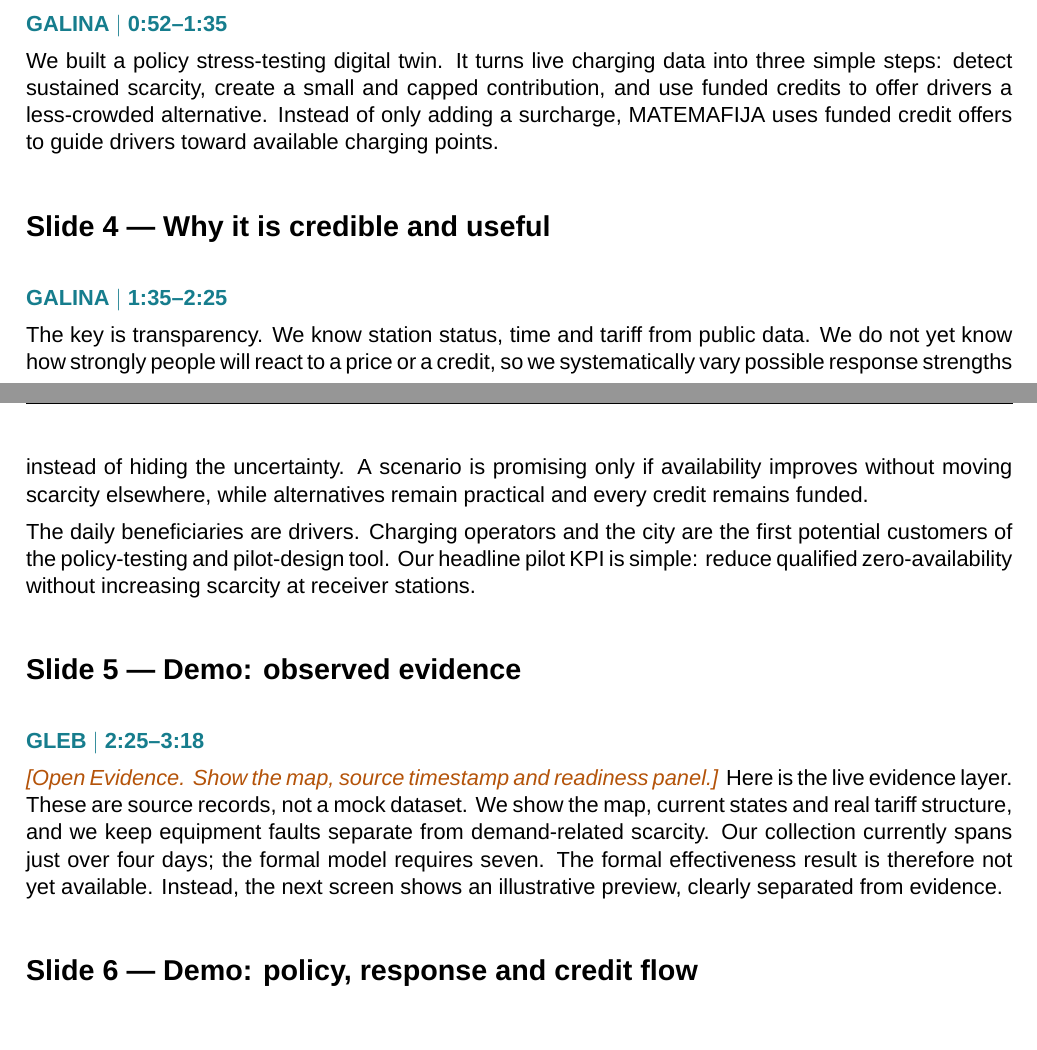
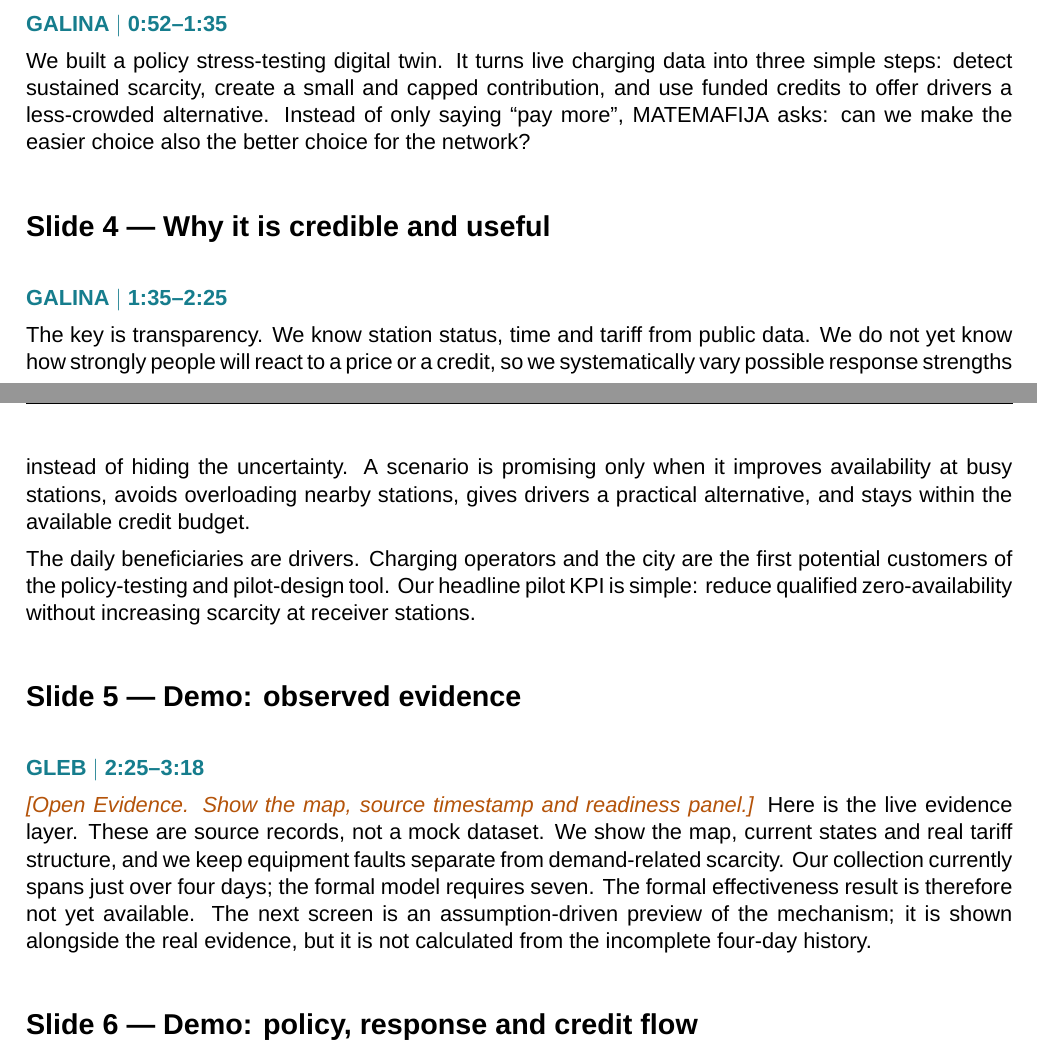
Before and after one commit to glebmkhv/matemafija-ev-charging, a LaTeX document (docs/matemafija_five_minute_speech.tex): two parts of pages 1 and 2 of 3, joined at a grey line, cut so that both start at the same text. Compiled offline with XeLaTeX; a missing font is replaced by an installed copy or a similar font.

Commit message:
Clarify pitch solution and preview provenance

```diff
--- a/docs/matemafija_five_minute_speech.tex
+++ b/docs/matemafija_five_minute_speech.tex
@@ -33,18 +33,18 @@ Vilnius already has charging infrastructure and public data, but availability is
 
 \section*{Slide 3 --- The solution}
 \speaker{GALINA}{0:52--1:35}
-We built a policy stress-testing digital twin. It turns live charging data into three simple steps: detect sustained scarcity, create a small and capped contribution, and use funded credits to offer drivers a less-crowded alternative. Instead of only adding a surcharge, MATEMAFIJA uses funded credit offers to guide drivers toward available charging points.
+We built a policy stress-testing digital twin. It turns live charging data into three simple steps: detect sustained scarcity, create a small and capped contribution, and use funded credits to offer drivers a less-crowded alternative. Instead of only saying ``pay more'', MATEMAFIJA asks: can we make the easier choice also the better choice for the network?
 
 \section*{Slide 4 --- Why it is credible and useful}
 \speaker{GALINA}{1:35--2:25}
-The key is transparency. We know station status, time and tariff from public data. We do not yet know how strongly people will react to a price or a credit, so we systematically vary possible response strengths instead of hiding the uncertainty. A scenario is promising only if availability improves without moving scarcity elsewhere, while alternatives remain practical and every credit remains funded.
+The key is transparency. We know station status, time and tariff from public data. We do not yet know how strongly people will react to a price or a credit, so we systematically vary possible response strengths instead of hiding the uncertainty. A scenario is promising only when it improves availability at busy stations, avoids overloading nearby stations, gives drivers a practical alternative, and stays within the available credit budget.
 
 The daily beneficiaries are drivers. Charging operators and the city are the first potential customers of the policy-testing and pilot-design tool. Our headline pilot KPI is simple: reduce qualified zero-availability without increasing scarcity at receiver stations.
 
 \section*{Slide 5 --- Demo: observed evidence}
 \speaker{GLEB}{2:25--3:18}
 \cue{Open Evidence. Show the map, source timestamp and readiness panel.}
-Here is the live evidence layer. These are source records, not a mock dataset. We show the map, current states and real tariff structure, and we keep equipment faults separate from demand-related scarcity. Our collection currently spans just over four days; the formal model requires seven. The formal effectiveness result is therefore not yet available. Instead, the next screen shows an illustrative preview, clearly separated from evidence.
+Here is the live evidence layer. These are source records, not a mock dataset. We show the map, current states and real tariff structure, and we keep equipment faults separate from demand-related scarcity. Our collection currently spans just over four days; the formal model requires seven. The formal effectiveness result is therefore not yet available. The next screen is an assumption-driven preview of the mechanism; it is shown alongside the real evidence, but it is not calculated from the incomplete four-day history.
 
 \section*{Slide 6 --- Demo: policy, response and credit flow}
 \speaker{GLEB}{3:18--4:25}
```
Also changed, not shown: output/pdf/matemafija_five_minute_speech.pdf.
